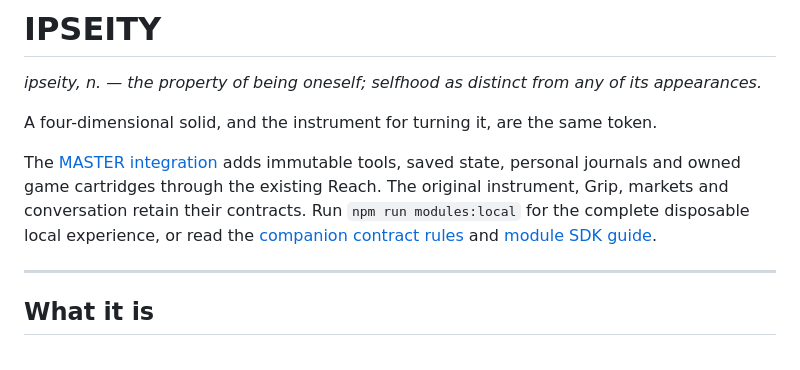
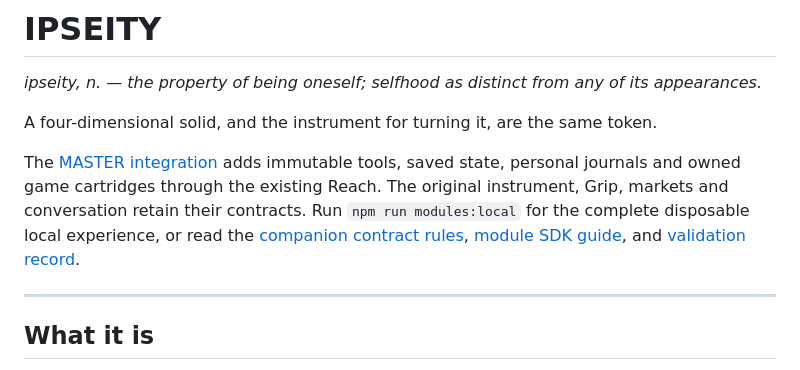
Before and after one commit to venividis/IPSEITY-FINAL, a Markdown page: README.md, the part around the change. Rendered like a GitHub page.

```diff
--- a/README.md
+++ b/README.md
@@ -8,7 +8,8 @@ The [MASTER integration](MASTER-INTEGRATION.md) adds immutable tools, saved stat
 personal journals and owned game cartridges through the existing Reach. The
 original instrument, Grip, markets and conversation retain their contracts.
 Run `npm run modules:local` for the complete disposable local experience, or read
-the [companion contract rules](MODULES-CONTRACTS.md) and [module SDK guide](packages/modules/README.md).
+the [companion contract rules](MODULES-CONTRACTS.md), [module SDK guide](packages/modules/README.md),
+and [validation record](MASTER-VALIDATION.md).
 
 ---
 
```
Also changed, not shown: MASTER-INTEGRATION.md (+14 -0 lines), MASTER-VALIDATION.md (added, +77 -0 lines).
